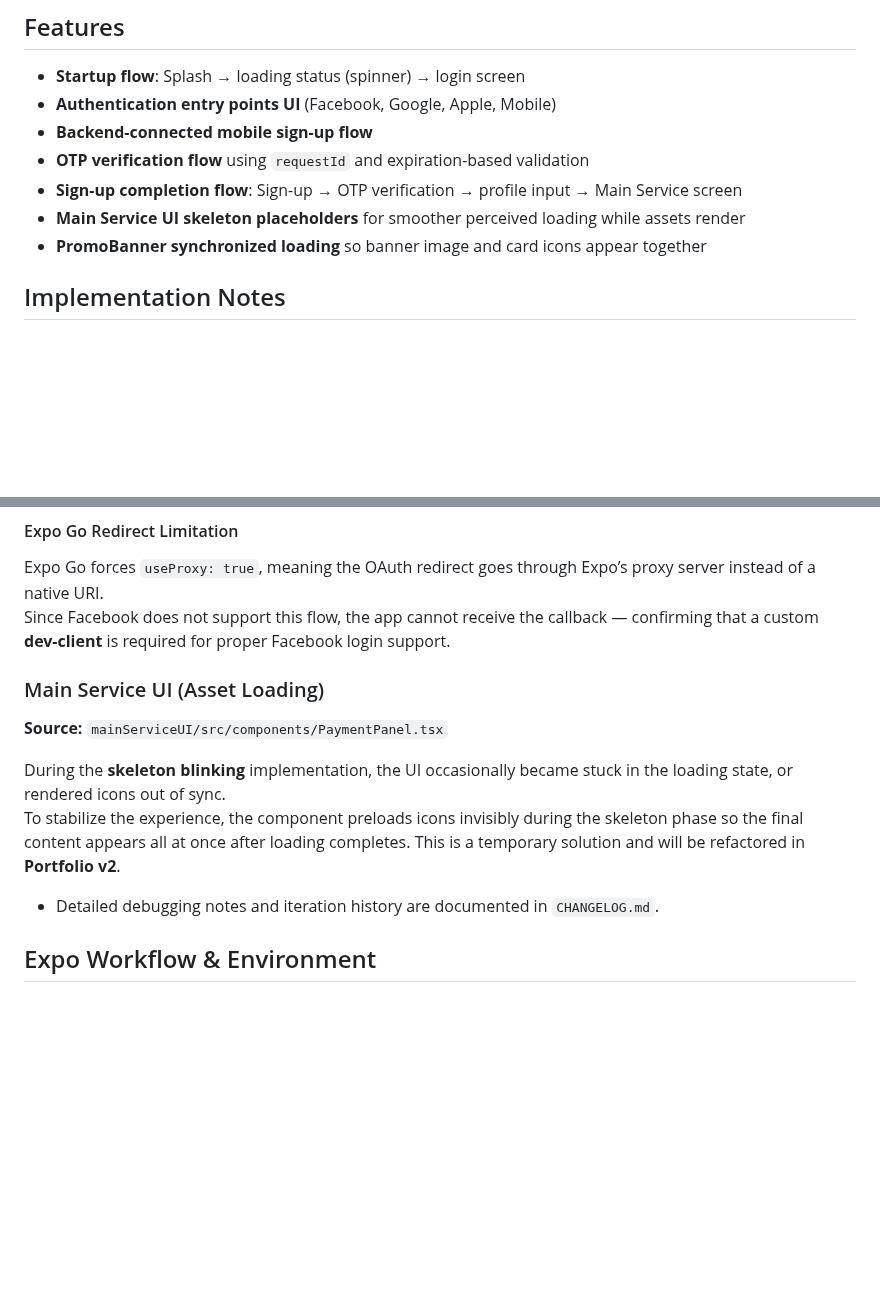
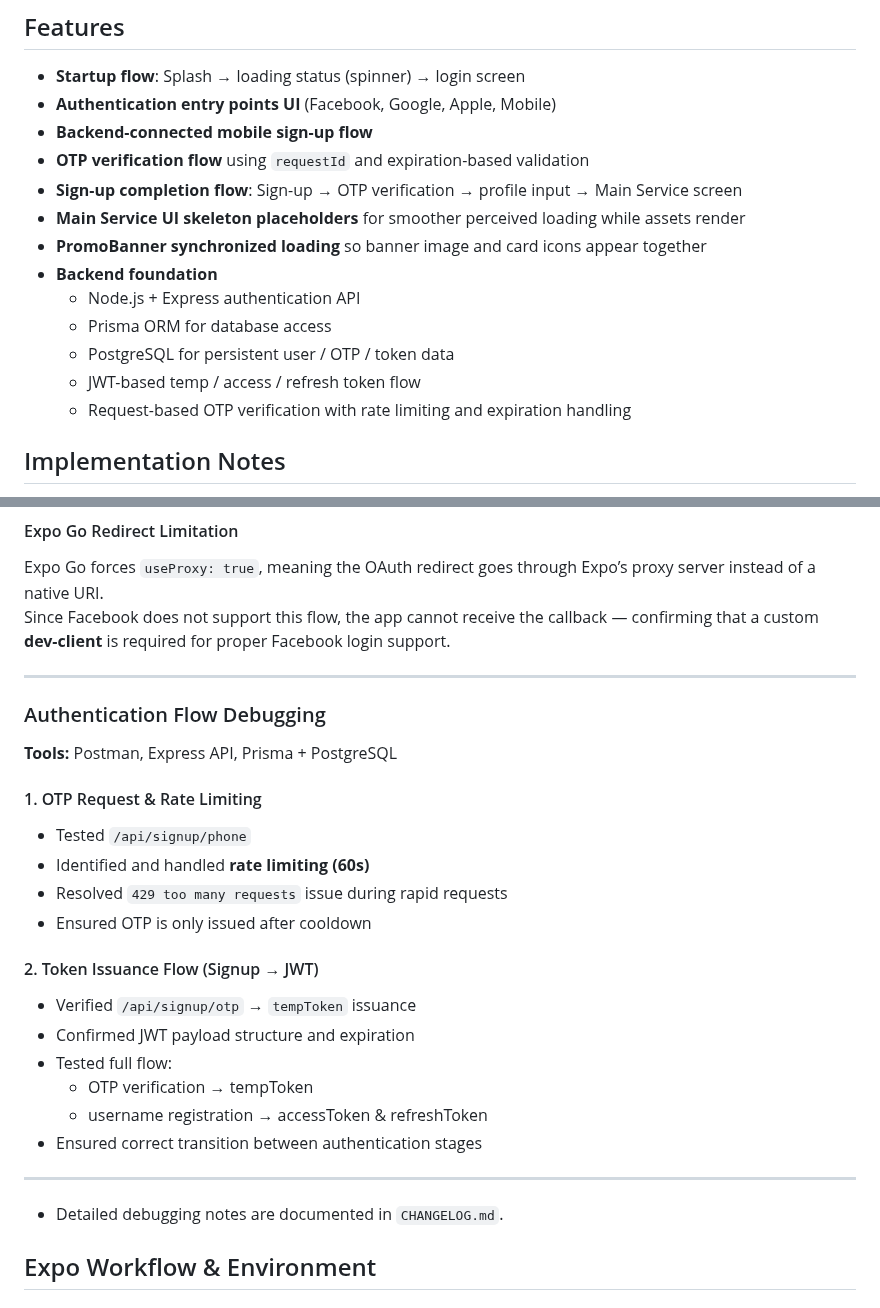
Before and after one commit to ChungmanPARK12/grab-integrated-app, a Markdown page: README.md, 2 parts joined by grey strips. Rendered like a GitHub page; blank space fills up the shorter version.

```diff
--- a/README.md
+++ b/README.md
@@ -29,6 +29,12 @@ The project focuses on:
 - **Sign-up completion flow**: Sign-up → OTP verification → profile input → Main Service screen
 - **Main Service UI skeleton placeholders** for smoother perceived loading while assets render
 - **PromoBanner synchronized loading** so banner image and card icons appear together
+- **Backend foundation**
+  - Node.js + Express authentication API
+  - Prisma ORM for database access
+  - PostgreSQL for persistent user / OTP / token data
+  - JWT-based temp / access / refresh token flow
+  - Request-based OTP verification with rate limiting and expiration handling
 
 ## Implementation Notes
 
@@ -108,15 +114,29 @@ Then restart the app using `npx expo start --tunnel`
 Expo Go forces `useProxy: true`, meaning the OAuth redirect goes through Expo’s proxy server instead of a native URI.
 Since Facebook does not support this flow, the app cannot receive the callback — confirming that a custom **dev-client** is required for proper Facebook login support.
 
-### Main Service UI (Asset Loading)
+---
 
-**Source:** `mainServiceUI/src/components/PaymentPanel.tsx`
+### Authentication Flow Debugging
 
-During the **skeleton blinking** implementation, the UI occasionally became stuck in the loading state, or rendered icons out of sync.
-To stabilize the experience, the component preloads icons invisibly during the skeleton phase so the final content appears all at once after loading completes.
-This is a temporary solution and will be refactored in **Portfolio v2**.
+**Tools:** Postman, Express API, Prisma + PostgreSQL
 
-- Detailed debugging notes and iteration history are documented in `CHANGELOG.md`.
+#### 1. OTP Request & Rate Limiting
+- Tested `/api/signup/phone`
+- Identified and handled **rate limiting (60s)**
+- Resolved `429 too many requests` issue during rapid requests
+- Ensured OTP is only issued after cooldown
+
+#### 2. Token Issuance Flow (Signup → JWT)
+- Verified `/api/signup/otp` → `tempToken` issuance
+- Confirmed JWT payload structure and expiration
+- Tested full flow:
+  - OTP verification → tempToken
+  - username registration → accessToken & refreshToken
+- Ensured correct transition between authentication stages
+
+---
+
+- Detailed debugging notes are documented in `CHANGELOG.md`.
 
 ## Expo Workflow & Environment
 
```
